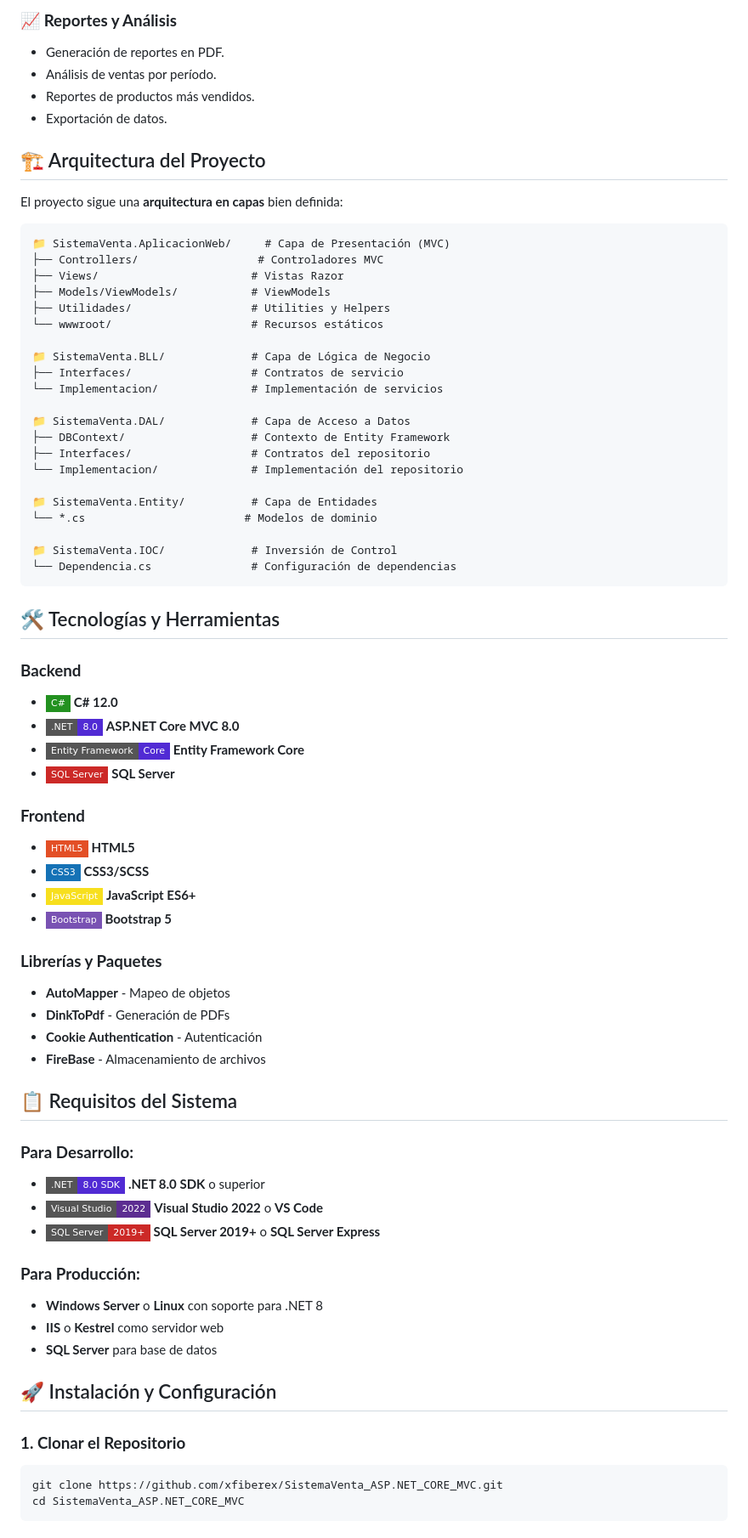
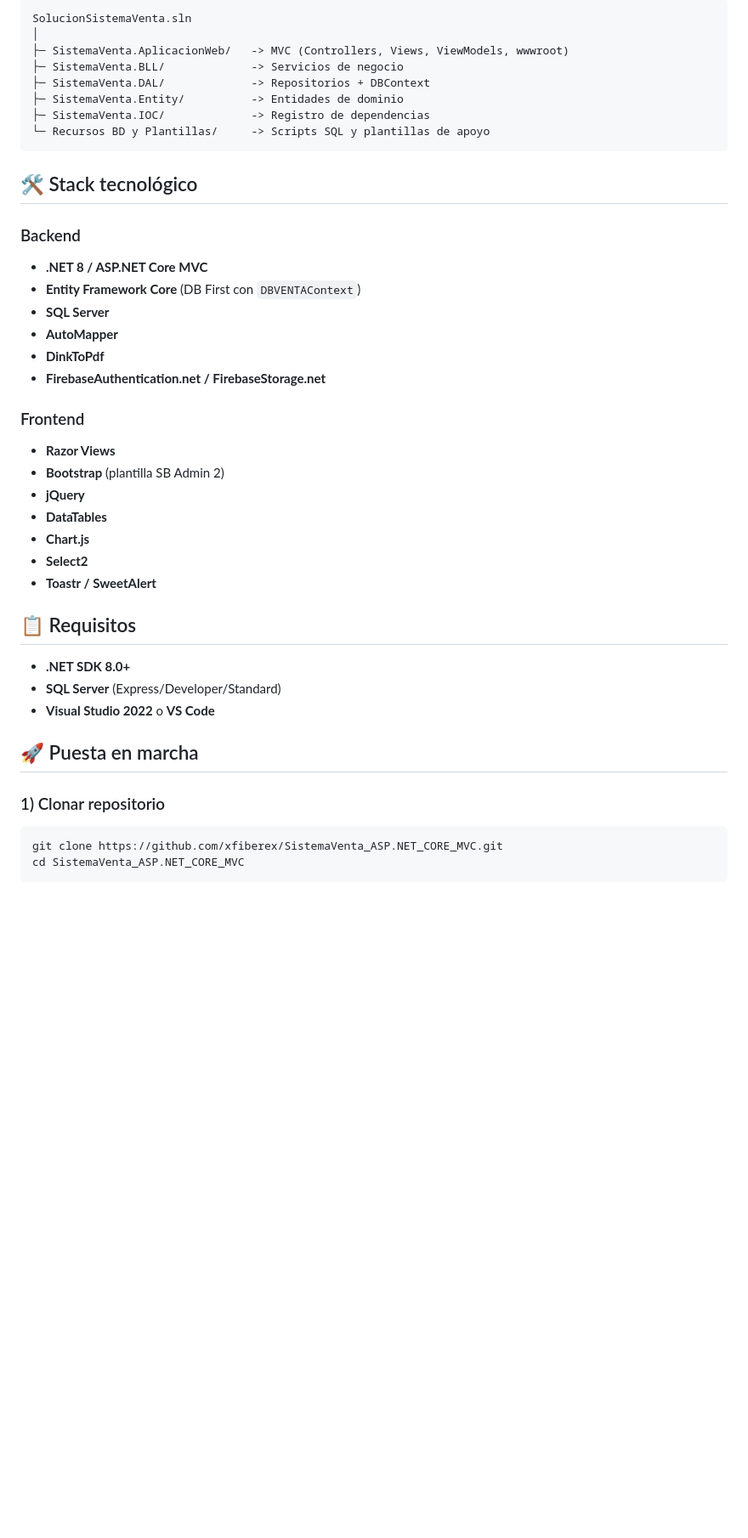
Before and after one commit to xfiberex/SistemaVenta_ASP.NET_CORE_MVC, a Markdown page: README.md, the part around one of its changes. Shown at 85% size. Drawn GitHub-style; badges without logos; blank space fills up the shorter version.

Commit message:
Update README.md to enhance project description and features overview

````diff
--- a/README.md
+++ b/README.md
@@ -55,72 +33,43 @@ Este proyecto fue desarrollado como parte de un proceso de aprendizaje en ASP.NE
-### 📈 **Reportes y Análisis**
-- Generación de reportes en PDF.
-- Análisis de ventas por período.
-- Reportes de productos más vendidos.
-- Exportación de datos.
-
-## 🏗️ Arquitectura del Proyecto
-
-El proyecto sigue una **arquitectura en capas** bien definida:
-
-```
-📁 SistemaVenta.AplicacionWeb/     # Capa de Presentación (MVC)
-├── Controllers/                  # Controladores MVC
-├── Views/                       # Vistas Razor
-├── Models/ViewModels/           # ViewModels
-├── Utilidades/                  # Utilities y Helpers
-└── wwwroot/                     # Recursos estáticos
-
-📁 SistemaVenta.BLL/             # Capa de Lógica de Negocio
-├── Interfaces/                  # Contratos de servicio
-└── Implementacion/              # Implementación de servicios
-
-📁 SistemaVenta.DAL/             # Capa de Acceso a Datos
-├── DBContext/                   # Contexto de Entity Framework
-├── Interfaces/                  # Contratos del repositorio
-└── Implementacion/              # Implementación del repositorio
-
-📁 SistemaVenta.Entity/          # Capa de Entidades
-└── *.cs                        # Modelos de dominio
-
-📁 SistemaVenta.IOC/             # Inversión de Control
-└── Dependencia.cs               # Configuración de dependencias
+```text
+SolucionSistemaVenta.sln
+│
+├─ SistemaVenta.AplicacionWeb/   -> MVC (Controllers, Views, ViewModels, wwwroot)
+├─ SistemaVenta.BLL/             -> Servicios de negocio
+├─ SistemaVenta.DAL/             -> Repositorios + DBContext
+├─ SistemaVenta.Entity/          -> Entidades de dominio
+├─ SistemaVenta.IOC/             -> Registro de dependencias
+└─ Recursos BD y Plantillas/     -> Scripts SQL y plantillas de apoyo
 ```
 
-## 🛠️ Tecnologías y Herramientas
+## 🛠️ Stack tecnológico
 
-### **Backend**
-- ![C#](https://img.shields.io/badge/C%23-239120?style=flat-square&logo=c-sharp&logoColor=white) **C# 12.0**
-- ![.NET](https://img.shields.io/badge/.NET-8.0-512BD4?style=flat-square&logo=dotnet) **ASP.NET Core MVC 8.0**
-- ![Entity Framework](https://img.shields.io/badge/Entity%20Framework-Core-512BD4?style=flat-square) **Entity Framework Core**
-- ![SQL Server](https://img.shields.io/badge/SQL%20Server-CC2927?style=flat-square&logo=microsoft-sql-server) **SQL Server**
+### Backend
+- **.NET 8 / ASP.NET Core MVC**
+- **Entity Framework Core** (DB First con `DBVENTAContext`)
+- **SQL Server**
+- **AutoMapper**
+- **DinkToPdf**
+- **FirebaseAuthentication.net / FirebaseStorage.net**
 
-### **Frontend**
-- ![HTML5](https://img.shields.io/badge/HTML5-E34F26?style=flat-square&logo=html5&logoColor=white) **HTML5**
-- ![CSS3](https://img.shields.io/badge/CSS3-1572B6?style=flat-square&logo=css3&logoColor=white) **CSS3/SCSS**
-- ![JavaScript](https://img.shields.io/badge/JavaScript-F7DF1E?style=flat-square&logo=javascript&logoColor=black) **JavaScript ES6+**
-- ![Bootstrap](https://img.shields.io/badge/Bootstrap-7952B3?style=flat-square&logo=bootstrap&logoColor=white) **Bootstrap 5**
+### Frontend
+- **Razor Views**
+- **Bootstrap** (plantilla SB Admin 2)
+- **jQuery**
+- **DataTables**
+- **Chart.js**
+- **Select2**
+- **Toastr / SweetAlert**
 
-### **Librerías y Paquetes**
-- **AutoMapper** - Mapeo de objetos
-- **DinkToPdf** - Generación de PDFs
-- **Cookie Authentication** - Autenticación
-- **FireBase** - Almacenamiento de archivos
+## 📋 Requisitos
 
-## 📋 Requisitos del Sistema
+- **.NET SDK 8.0+**
+- **SQL Server** (Express/Developer/Standard)
+- **Visual Studio 2022** o **VS Code**
 
-### **Para Desarrollo:**
-- ![.NET](https://img.shields.io/badge/.NET-8.0%20SDK-512BD4?style=flat-square) **.NET 8.0 SDK** o superior
-- ![Visual Studio](https://img.shields.io/badge/Visual%20Studio-2022-5C2D91?style=flat-square&logo=visual-studio) **Visual Studio 2022** o **VS Code**
-- ![SQL Server](https://img.shields.io/badge/SQL%20Server-2019+-CC2927?style=flat-square) **SQL Server 2019+** o **SQL Server Express**
+## 🚀 Puesta en marcha
 
-### **Para Producción:**
-- **Windows Server** o **Linux** con soporte para .NET 8
-- **IIS** o **Kestrel** como servidor web
-- **SQL Server** para base de datos
+### 1) Clonar repositorio
 
-## 🚀 Instalación y Configuración
-
-### **1. Clonar el Repositorio**
 ```bash
 git clone https://github.com/xfiberex/SistemaVenta_ASP.NET_CORE_MVC.git
 cd SistemaVenta_ASP.NET_CORE_MVC
````
Also changed, not shown: other parts of README.md (+73 -84 lines).
